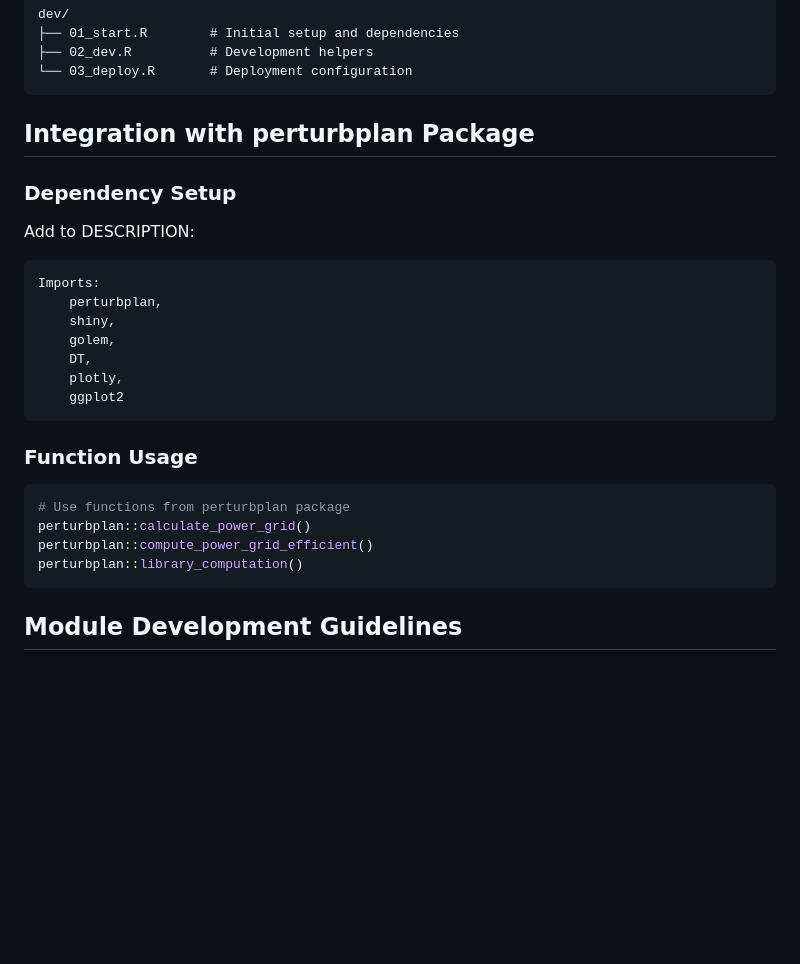
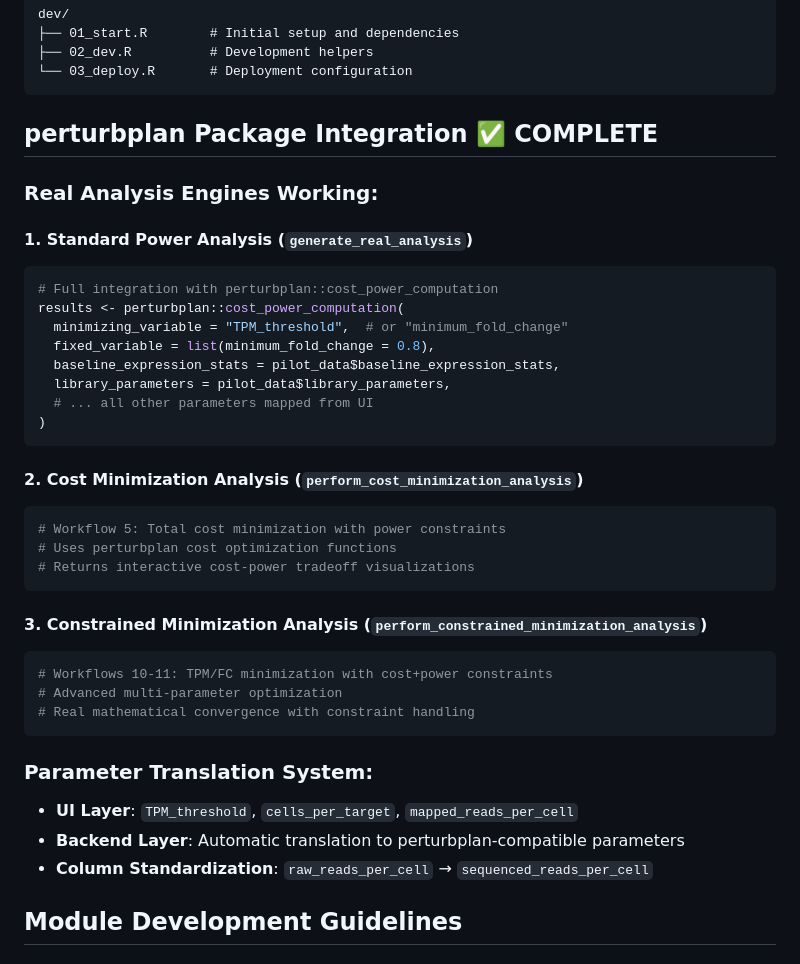
Before and after one commit to Katsevich-Lab/perturbplanApp, a Markdown page: CLAUDE.md, the part around one of its changes. Rendered like a GitHub page; blank space fills up the shorter version.

````diff
--- a/CLAUDE.md
+++ b/CLAUDE.md
@@ -137,29 +170,40 @@ dev/
 └── 03_deploy.R       # Deployment configuration
 ```
 
-## Integration with perturbplan Package
+## perturbplan Package Integration ✅ COMPLETE
 
-### Dependency Setup
+### **Real Analysis Engines Working:**
 
-Add to DESCRIPTION:
-```
-Imports:
-    perturbplan,
-    shiny,
-    golem,
-    DT,
-    plotly,
-    ggplot2
+#### **1. Standard Power Analysis** (`generate_real_analysis`)
+```r
+# Full integration with perturbplan::cost_power_computation
+results <- perturbplan::cost_power_computation(
+  minimizing_variable = "TPM_threshold",  # or "minimum_fold_change"
+  fixed_variable = list(minimum_fold_change = 0.8),
+  baseline_expression_stats = pilot_data$baseline_expression_stats,
+  library_parameters = pilot_data$library_parameters,
+  # ... all other parameters mapped from UI
+)
 ```
 
-### Function Usage
+#### **2. Cost Minimization Analysis** (`perform_cost_minimization_analysis`)
+```r
+# Workflow 5: Total cost minimization with power constraints
+# Uses perturbplan cost optimization functions
+# Returns interactive cost-power tradeoff visualizations
+```
 
+#### **3. Constrained Minimization Analysis** (`perform_constrained_minimization_analysis`)
 ```r
-# Use functions from perturbplan package
-perturbplan::calculate_power_grid()
-perturbplan::compute_power_grid_efficient()
-perturbplan::library_computation()
+# Workflows 10-11: TPM/FC minimization with cost+power constraints
+# Advanced multi-parameter optimization
+# Real mathematical convergence with constraint handling
 ```
+
+### **Parameter Translation System:**
+- **UI Layer**: `TPM_threshold`, `cells_per_target`, `mapped_reads_per_cell`
+- **Backend Layer**: Automatic translation to perturbplan-compatible parameters
+- **Column Standardization**: `raw_reads_per_cell` → `sequenced_reads_per_cell`
 
 ## Module Development Guidelines
 
````
Also changed, not shown: other parts of CLAUDE.md (+141 -127 lines).
